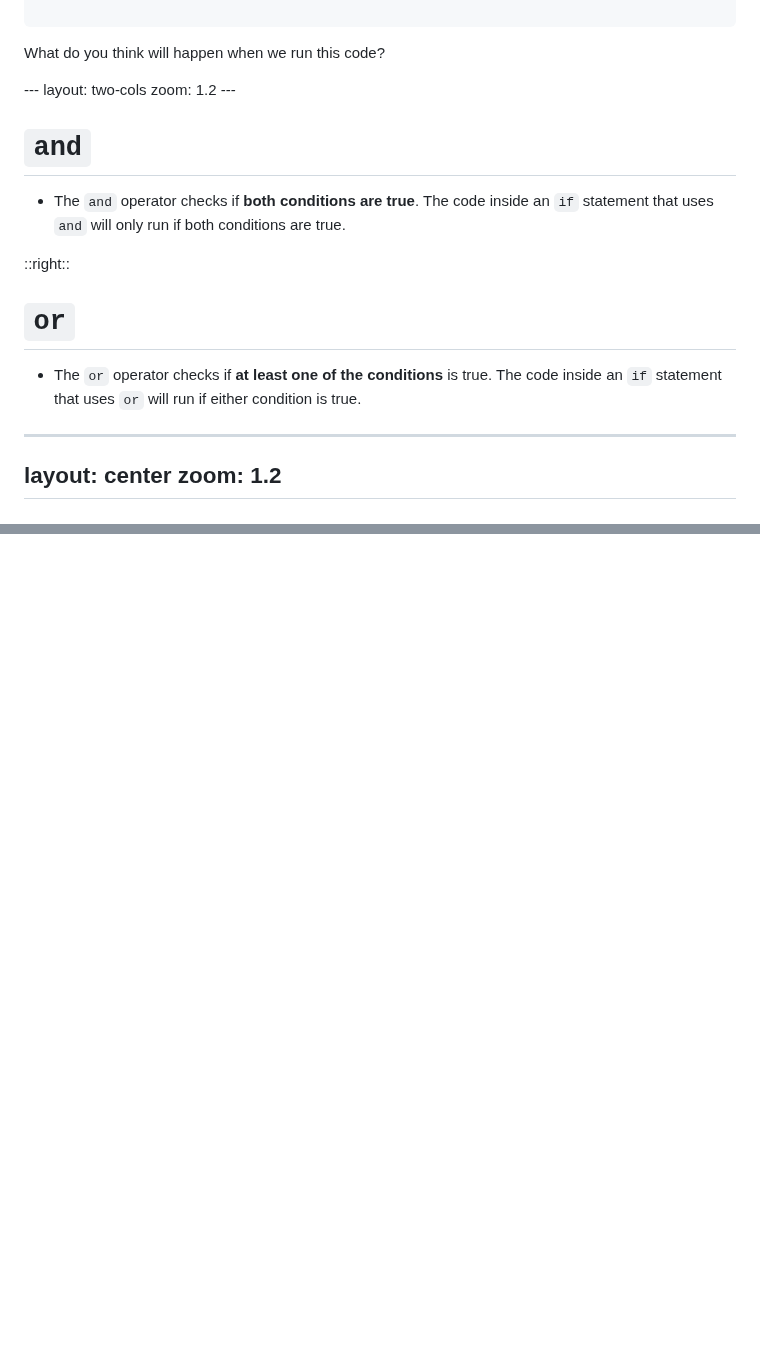
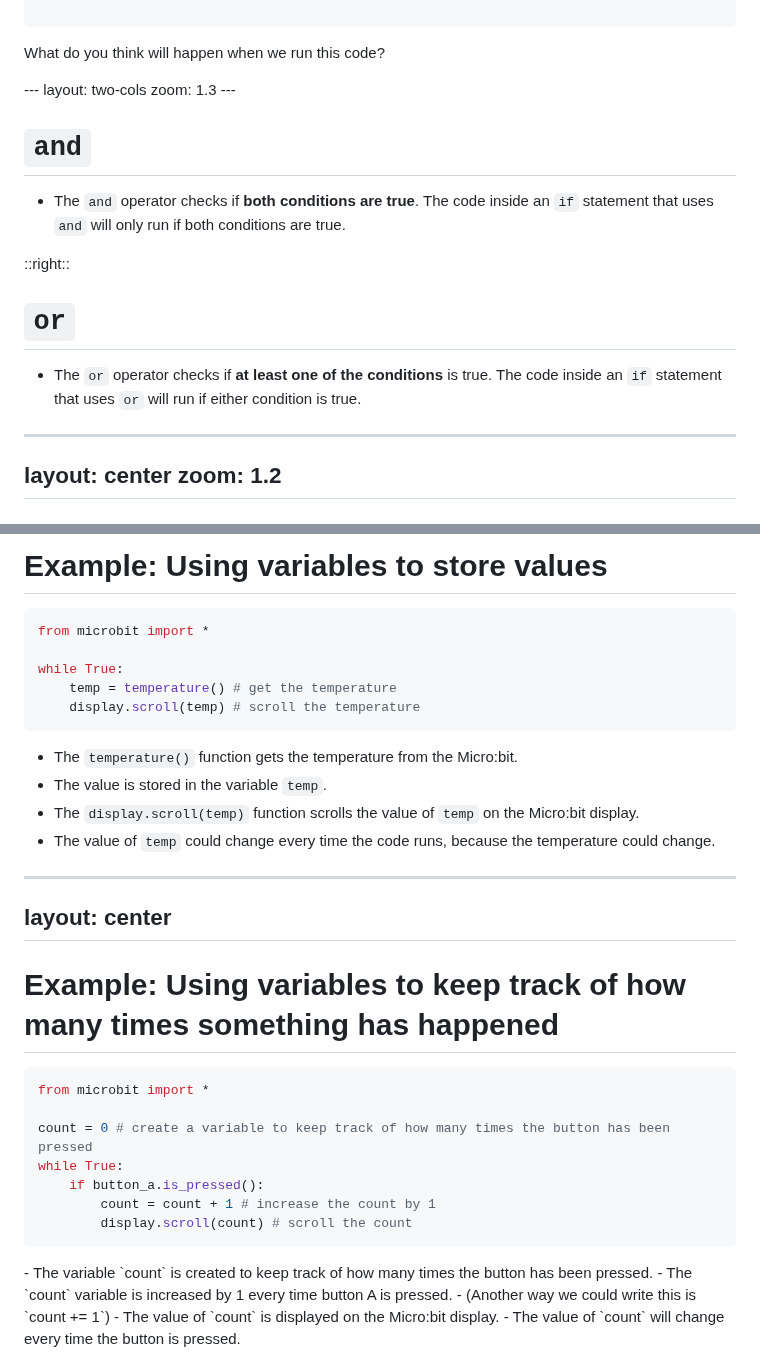
Before and after one commit to mrmatho/7dt-slides, a Markdown page: pages/programming-microbit.md, 2 parts joined by grey strips. GitHub-like rendering; blank space fills up the shorter version.

Commit message:
Added: count info

````diff
--- a/pages/programming-microbit.md
+++ b/pages/programming-microbit.md
@@ -380,7 +380,7 @@ What do you think will happen when we run this code?
 </v-clicks>
 ---
 layout: two-cols
-zoom: 1.2
+zoom: 1.3
 ---
 
 # `and`
@@ -392,7 +392,6 @@ zoom: 1.2
 # `or`
 
 - The `or` operator checks if **at least one of the conditions** is true. The code inside an `if` statement that uses `or` will run if either condition is true.
-
 
 ---
 layout: center
@@ -442,2 +480,41 @@ hideInToc: false
+# Example: Using variables to store values
+
+```python
+from microbit import *
+
+while True:
+    temp = temperature() # get the temperature
+    display.scroll(temp) # scroll the temperature
+```
+
+<v-clicks>
+
+- The `temperature()` function gets the temperature from the Micro:bit.
+- The value is stored in the variable `temp`.
+- The `display.scroll(temp)` function scrolls the value of `temp` on the Micro:bit display.
+- The value of `temp` could change every time the code runs, because the temperature could change.
 
 </v-clicks>
+
+---
+layout: center
+---
+
+# Example: Using variables to keep track of how many times something has happened
+
+```python
+from microbit import *
+
+count = 0 # create a variable to keep track of how many times the button has been pressed
+while True:
+    if button_a.is_pressed():
+        count = count + 1 # increase the count by 1
+        display.scroll(count) # scroll the count
+```
+<v-clicks>
+- The variable `count` is created to keep track of how many times the button has been pressed.
+- The `count` variable is increased by 1 every time button A is pressed.
+    - (Another way we could write this is `count += 1`)
+- The value of `count` is displayed on the Micro:bit display.
+- The value of `count` will change every time the button is pressed.
+
````
Also changed, not shown: other parts of pages/programming-microbit.md (+52 -12 lines).
